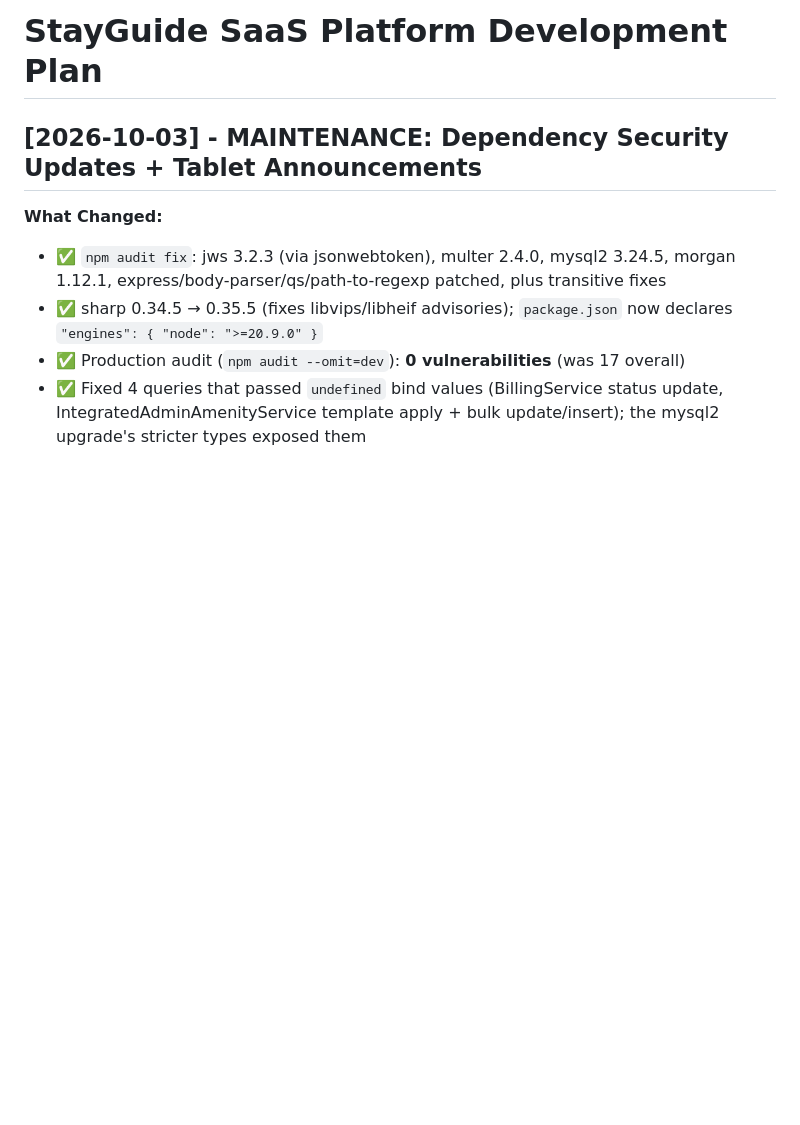
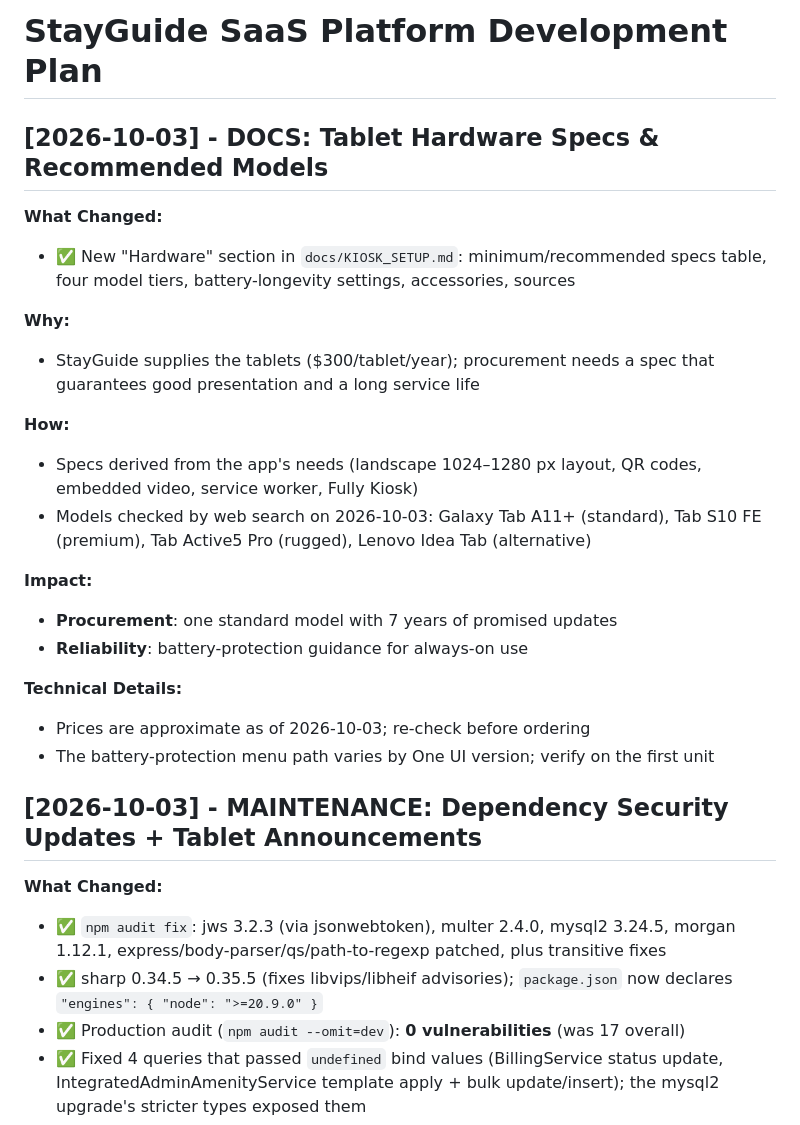
Before and after one commit to vaultlabz/stayguide, a Markdown page: docs/todo.md, the part around the change. Drawn GitHub-style; blank space fills up the shorter version.

```diff
--- a/docs/todo.md
+++ b/docs/todo.md
@@ -1,4 +1,24 @@
 # StayGuide SaaS Platform Development Plan
+
+## [2026-10-03] - DOCS: Tablet Hardware Specs & Recommended Models
+
+**What Changed:**
+- ✅ New "Hardware" section in `docs/KIOSK_SETUP.md`: minimum/recommended specs table, four model tiers, battery-longevity settings, accessories, sources
+
+**Why:**
+- StayGuide supplies the tablets ($300/tablet/year); procurement needs a spec that guarantees good presentation and a long service life
+
+**How:**
+- Specs derived from the app's needs (landscape 1024–1280 px layout, QR codes, embedded video, service worker, Fully Kiosk)
+- Models checked by web search on 2026-10-03: Galaxy Tab A11+ (standard), Tab S10 FE (premium), Tab Active5 Pro (rugged), Lenovo Idea Tab (alternative)
+
+**Impact:**
+- **Procurement**: one standard model with 7 years of promised updates
+- **Reliability**: battery-protection guidance for always-on use
+
+**Technical Details:**
+- Prices are approximate as of 2026-10-03; re-check before ordering
+- The battery-protection menu path varies by One UI version; verify on the first unit
 
 ## [2026-10-03] - MAINTENANCE: Dependency Security Updates + Tablet Announcements
 
```
Also changed, not shown: docs/KIOSK_SETUP.md (+49 -0 lines).
